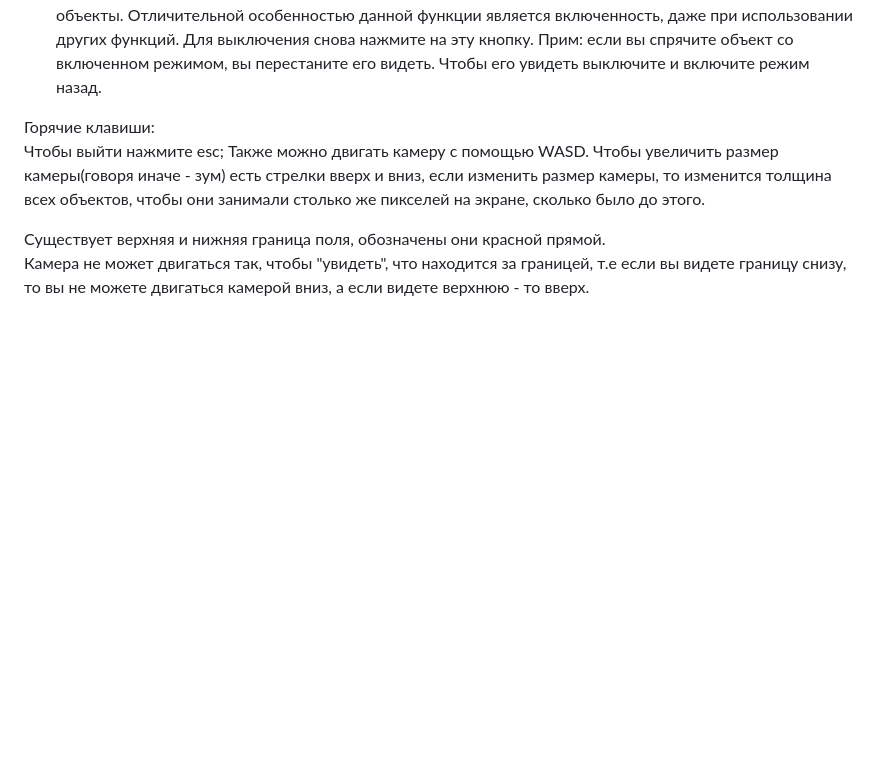
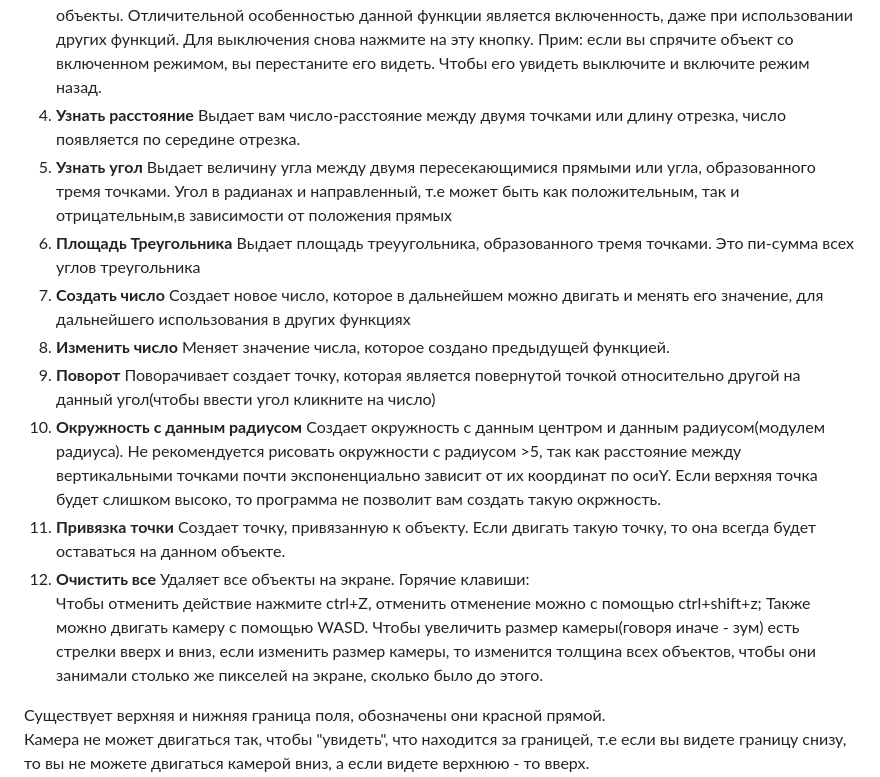
Before and after one commit to svyatsvyatsvyat123/PuancoreModelGeometry, a Markdown page: README.md, the part around the change. Rendered like a GitHub page; blank space fills up the shorter version.

```diff
--- a/README.md
+++ b/README.md
@@ -38,9 +38,17 @@
 1) __Биссектриса__. На вход 2 прямые/отрезка/луча. Строит 2 биссектрисы между ними. В случае, когда 2 объекта не пересекаются как прямые, то биссектрисы _пропадают_.
 2) __Спрятать объект__. Выбранный объект больше не отрисовывается. Он НЕ _пропал_, он просто невидимый, ведь все зависимые от него объекты не пропадут. Этой же функцией можно спрятанный объект вернуть назад, если зайти в режим отрисовки спрятанных обьектов.
 3) __Режим отрисовки спрятанных объктов__. Во включенном состоянии вам становятся видны все спрятанные объекты. Отличительной особенностью данной функции является включенность, даже при использовании других функций. Для выключения снова нажмите на эту кнопку. Прим: если вы спрячите объект со включенном режимом, вы перестаните его видеть. Чтобы его увидеть выключите и включите режим назад.
-
+4) __Узнать расстояние__ Выдает вам число-расстояние между двумя точками или длину отрезка, число появляется по середине отрезка.
+5) __Узнать угол__ Выдает величину угла между двумя пересекающимися прямыми или угла, образованного тремя точками. Угол в радианах и направленный, т.е может быть как положительным, так и отрицательным,в зависимости от положения прямых
+6) __Площадь Треугольника__ Выдает площадь треуугольника, образованного тремя точками. Это пи-сумма всех углов треугольника
+7) __Создать число__ Создает новое число, которое в дальнейшем можно двигать и менять его значение, для дальнейшего использования в других функциях
+8) __Изменить число__ Меняет значение числа, которое создано предыдущей функцией.
+9)  __Поворот__ Поворачивает создает точку, которая является повернутой точкой относительно другой на данный угол(чтобы ввести угол кликните на число)
+10) __Окружность с данным радиусом__ Создает окружность с данным центром и данным радиусом(модулем радиуса). Не рекомендуется рисовать окружности с радиусом >5, так как расстояние между вертикальными точками почти экспоненциально зависит от их координат по осиY. Если верхняя точка будет слишком высоко, то программа не позволит вам создать такую окржность.
+11) __Привязка точки__ Создает точку, привязанную к объекту. Если двигать такую точку, то она всегда будет оставаться на данном объекте.
+12) __Очистить все__ Удаляет все объекты на экране.
 Горячие клавиши:
-    Чтобы выйти нажмите esc;
+    Чтобы отменить действие нажмите ctrl+Z, отменить отменение можно с помощью ctrl+shift+z;
     Также можно двигать камеру с помощью WASD.
     Чтобы увеличить размер камеры(говоря иначе - зум) есть стрелки вверх и вниз, если изменить размер камеры, то изменится толщина всех объектов, чтобы они занимали столько же пикселей на экране, сколько было до этого.
 
```
